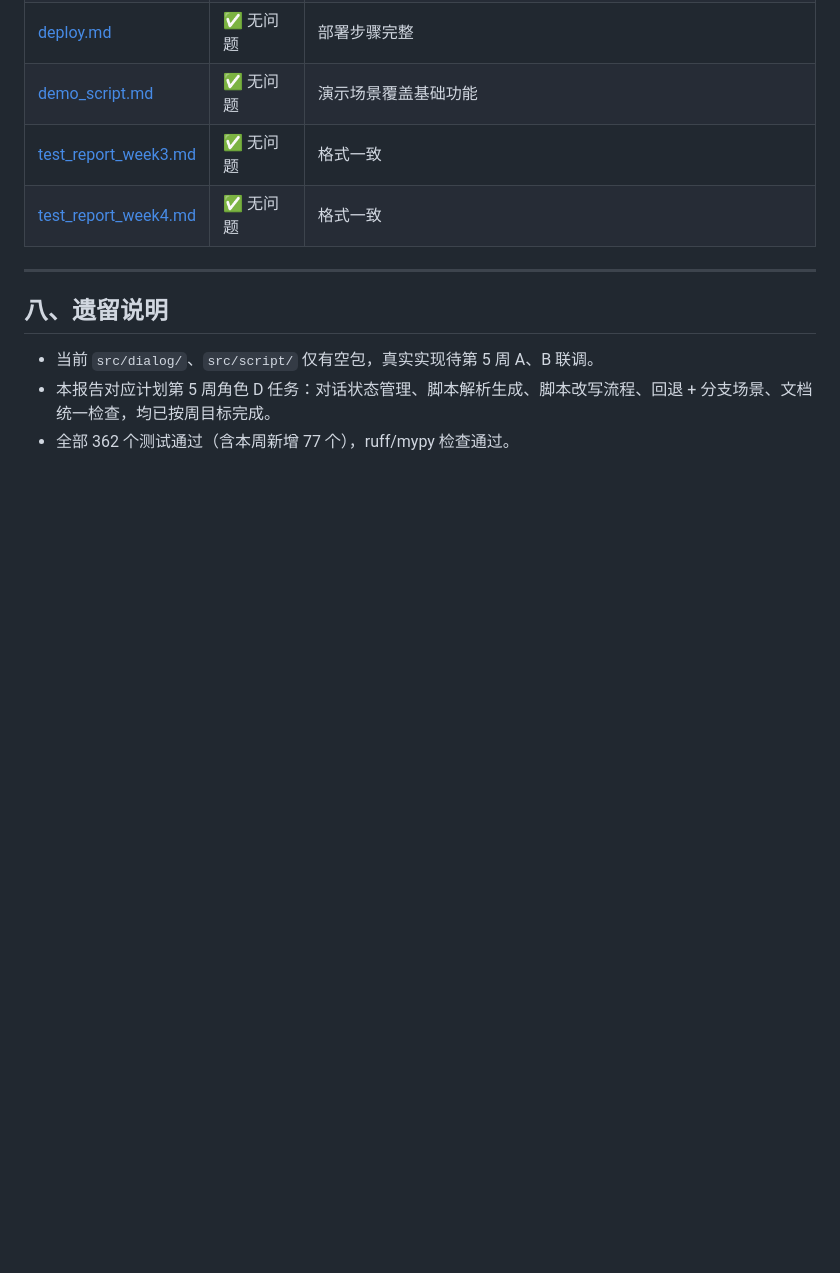
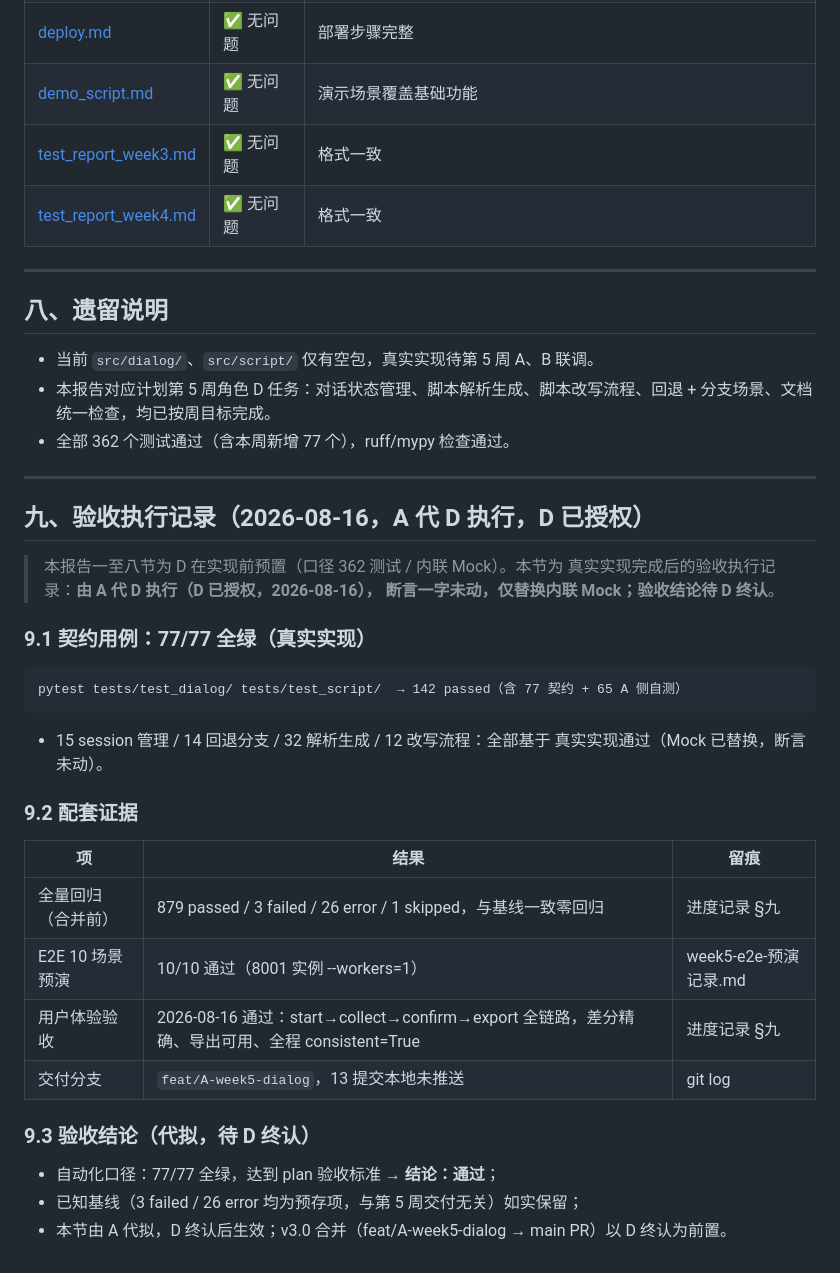
Before and after one commit to rose598/Assistant, a Markdown page: docs/test_report_week5.md, the part around the change. Rendered like a GitHub page; blank space fills up the shorter version.

Commit message:
[docs] D侧验收代执行记录(D授权)：test_report_week5 增§九验收执行记录(77/77全绿+证据链+结论代拟待D终认) + 进度记录同步(体验验收通过/合并前回归879零回归/代执行状态)

````diff
--- a/docs/test_report_week5.md
+++ b/docs/test_report_week5.md
@@ -170,3 +170,35 @@ A、B 实现后，只需将各测试文件首部的 Mock 类替换为 `from src.
 - 当前 `src/dialog/`、`src/script/` 仅有空包，真实实现待第 5 周 A、B 联调。
 - 本报告对应计划第 5 周角色 D 任务：对话状态管理、脚本解析生成、脚本改写流程、回退 + 分支场景、文档统一检查，均已按周目标完成。
 - 全部 362 个测试通过（含本周新增 77 个），ruff/mypy 检查通过。
+
+---
+
+## 九、验收执行记录（2026-08-16，A 代 D 执行，D 已授权）
+
+> 本报告一至八节为 D 在实现前预置（口径 362 测试 / 内联 Mock）。本节为
+> 真实实现完成后的验收执行记录：**由 A 代 D 执行（D 已授权，2026-08-16），
+> 断言一字未动，仅替换内联 Mock；验收结论待 D 终认**。
+
+### 9.1 契约用例：77/77 全绿（真实实现）
+
+```
+pytest tests/test_dialog/ tests/test_script/  → 142 passed（含 77 契约 + 65 A 侧自测）
+```
+
+- 15 session 管理 / 14 回退分支 / 32 解析生成 / 12 改写流程：全部基于
+  真实实现通过（Mock 已替换，断言未动）。
+
+### 9.2 配套证据
+
+| 项 | 结果 | 留痕 |
+|------|------|------|
+| 全量回归（合并前） | 879 passed / 3 failed / 26 error / 1 skipped，与基线一致零回归 | 进度记录 §九 |
+| E2E 10 场景预演 | 10/10 通过（8001 实例 --workers=1） | week5-e2e-预演记录.md |
+| 用户体验验收 | 2026-08-16 通过：start→collect→confirm→export 全链路，差分精确、导出可用、全程 consistent=True | 进度记录 §九 |
+| 交付分支 | `feat/A-week5-dialog`，13 提交本地未推送 | git log |
+
+### 9.3 验收结论（代拟，待 D 终认）
+
+- 自动化口径：77/77 全绿，达到 plan 验收标准 → **结论：通过**；
+- 已知基线（3 failed / 26 error 均为预存项，与第 5 周交付无关）如实保留；
+- 本节由 A 代拟，D 终认后生效；v3.0 合并（feat/A-week5-dialog → main PR）以 D 终认为前置。
````
Also changed, not shown: docs/进度记录.md (+9 -3 lines).
